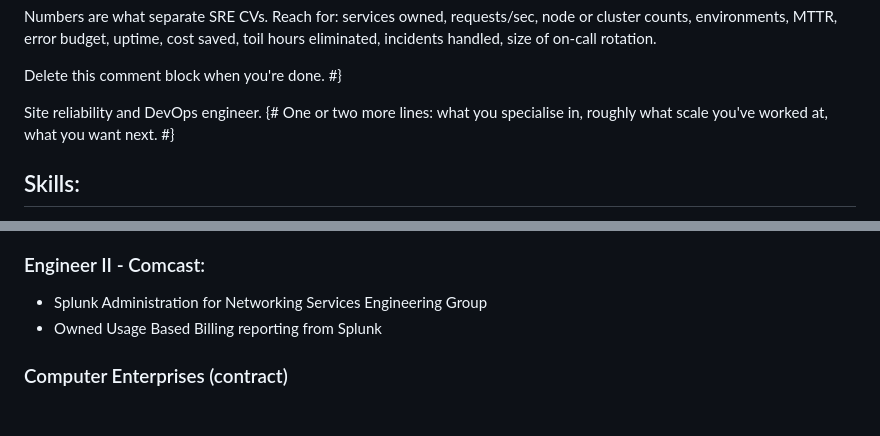
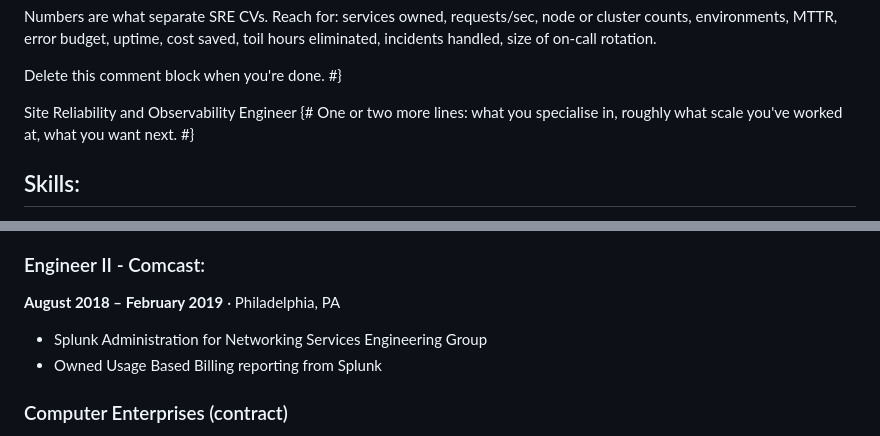
Before and after one commit to nwebz-dev/nwebz-dev.github.io, a Markdown page: src/cv.md, 2 parts joined by grey strips. Rendered like a GitHub page; blank space fills up the shorter version.

Commit message:
updating cv

```diff
--- a/src/cv.md
+++ b/src/cv.md
@@ -46,7 +46,7 @@ description: Nick Weber — Site Reliability and DevOps Engineering.
   Delete this comment block when you're done.
 #}
 
-Site reliability and DevOps engineer. {# One or two more lines: what you
+Site Reliability and Observability Engineer {# One or two more lines: what you
 specialise in, roughly what scale you've worked at, what you want next. #}
 
 ## Skills:
@@ -71,6 +71,7 @@ specialise in, roughly what scale you've worked at, what you want next. #}
 - Resolved oncall production issues for both ECE and Splunk platfroms, as well as ongoing daily support.
 
 ### Engineer II - Comcast:
+**August 2018 –  February 2019** · Philadelphia, PA
 * Splunk Administration for Networking Services Engineering Group
 * Owned Usage Based Billing reporting from Splunk
 
```
